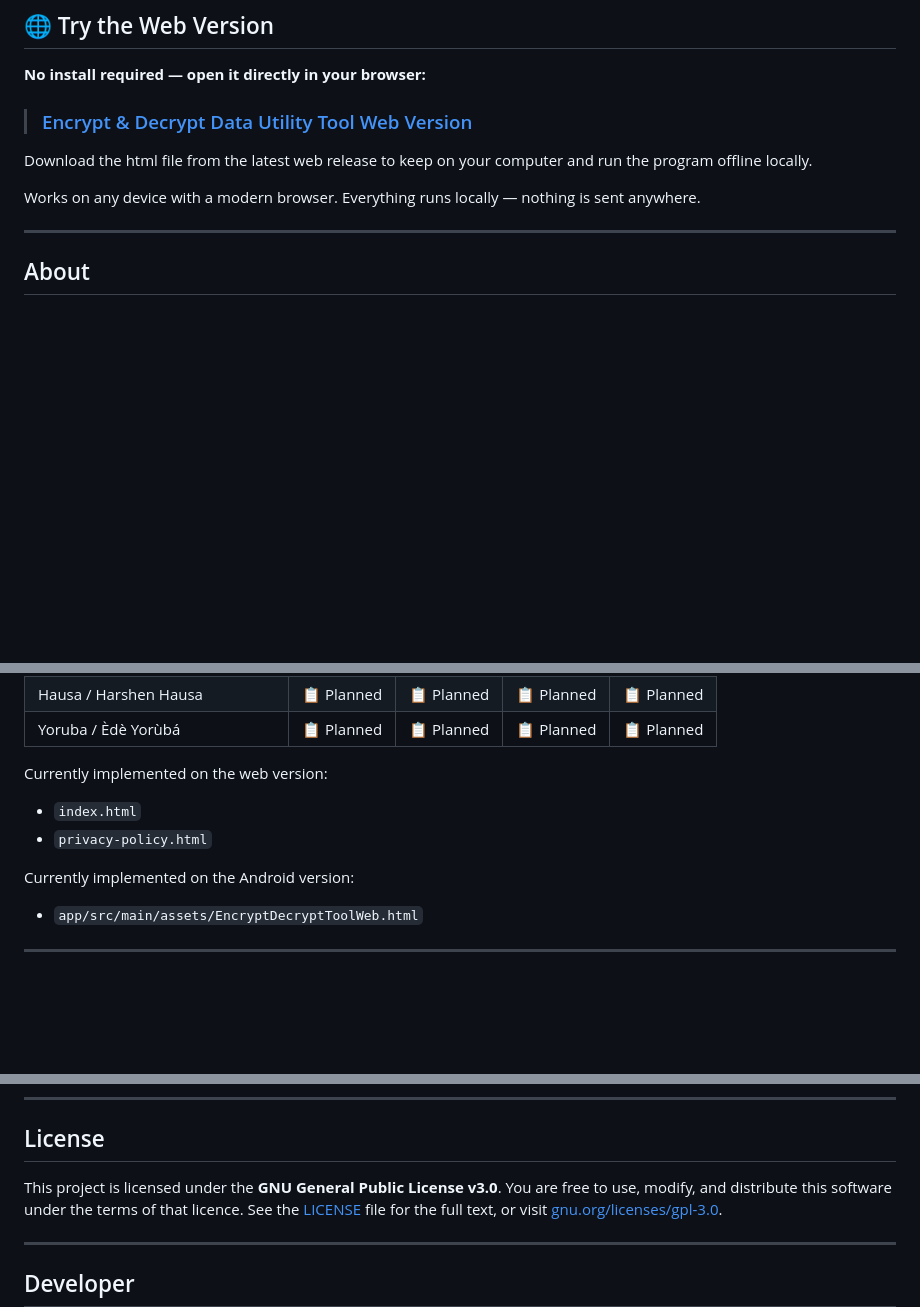
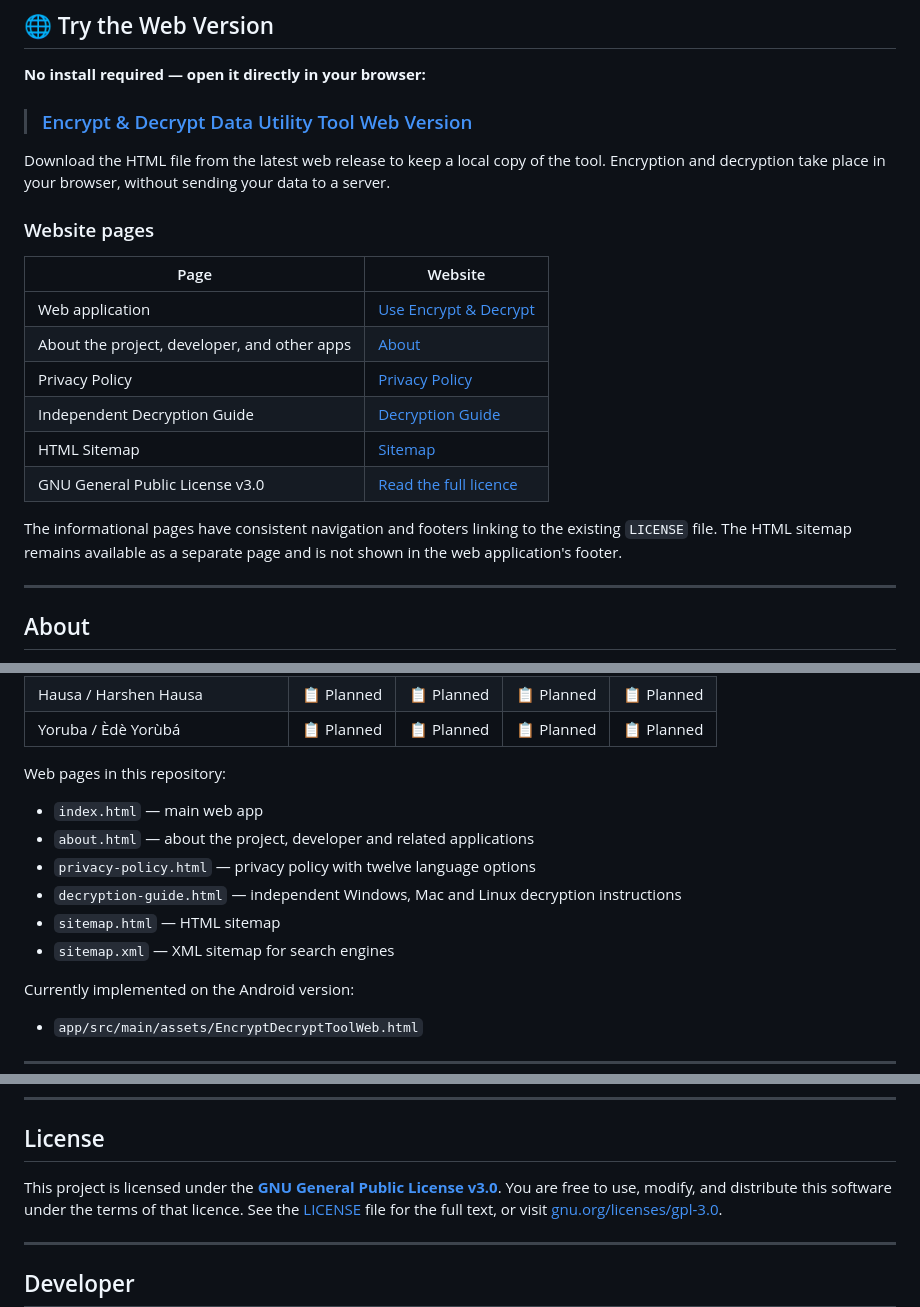
Before and after one commit to AmandaHernow/EncryptionDecryptionUtilityTool, a Markdown page: README.md, 3 parts joined by grey strips. Rendered like a GitHub page; folded sections open; blank space fills up the shorter version.

Commit message:
docs: align README website links and project structure with published pages

```diff
--- a/README.md
+++ b/README.md
@@ -21,9 +21,20 @@
 
 > ### [Encrypt &amp; Decrypt Data Utility Tool Web Version](https://amandahernow.github.io/EncryptionDecryptionUtilityTool/)
 
-Download the html file from the latest web release to keep on your computer and run the program offline locally.
+Download the HTML file from the latest web release to keep a local copy of the tool. Encryption and decryption take place in your browser, without sending your data to a server.
 
-Works on any device with a modern browser. Everything runs locally — nothing is sent anywhere.
+### Website pages
+
+| Page | Website |
+|---|---|
+| Web application | [Use Encrypt & Decrypt](https://amandahernow.github.io/EncryptionDecryptionUtilityTool/) |
+| About the project, developer, and other apps | [About](https://amandahernow.github.io/EncryptionDecryptionUtilityTool/about.html) |
+| Privacy Policy | [Privacy Policy](https://amandahernow.github.io/EncryptionDecryptionUtilityTool/privacy-policy.html) |
+| Independent Decryption Guide | [Decryption Guide](https://amandahernow.github.io/EncryptionDecryptionUtilityTool/decryption-guide.html) |
+| HTML Sitemap | [Sitemap](https://amandahernow.github.io/EncryptionDecryptionUtilityTool/sitemap.html) |
+| GNU General Public License v3.0 | [Read the full licence](https://github.com/AmandaHernow/EncryptionDecryptionUtilityTool/blob/main/LICENSE) |
+
+The informational pages have consistent navigation and footers linking to the existing `LICENSE` file. The HTML sitemap remains available as a separate page and is not shown in the web application's footer.
 
 ---
 
@@ -83,9 +94,13 @@ The web and Android versions currently support English, German, Simplified Chine
 
 </details>
 
-Currently implemented on the web version:
-- `index.html`
-- `privacy-policy.html`
+Web pages in this repository:
+- `index.html` — main web app
+- `about.html` — about the project, developer and related applications
+- `privacy-policy.html` — privacy policy with twelve language options
+- `decryption-guide.html` — independent Windows, Mac and Linux decryption instructions
+- `sitemap.html` — HTML sitemap
+- `sitemap.xml` — XML sitemap for search engines
 
 Currently implemented on the Android version:
 - `app/src/main/assets/EncryptDecryptToolWeb.html`
@@ -178,7 +194,7 @@ You can also reach out or report issues at: **encrypt.decrypt.support@hernow.net
 
 ## License
 
-This project is licensed under the **GNU General Public License v3.0**.
+This project is licensed under the **[GNU General Public License v3.0](LICENSE)**.
 You are free to use, modify, and distribute this software under the terms of that licence.
 See the [LICENSE](LICENSE) file for the full text, or visit [gnu.org/licenses/gpl-3.0](https://www.gnu.org/licenses/gpl-3.0).
 
```
Also changed, not shown: other parts of README.md (+1 -0 lines).
